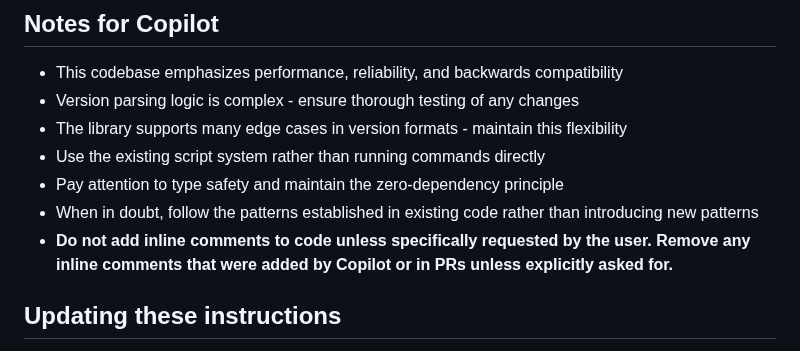
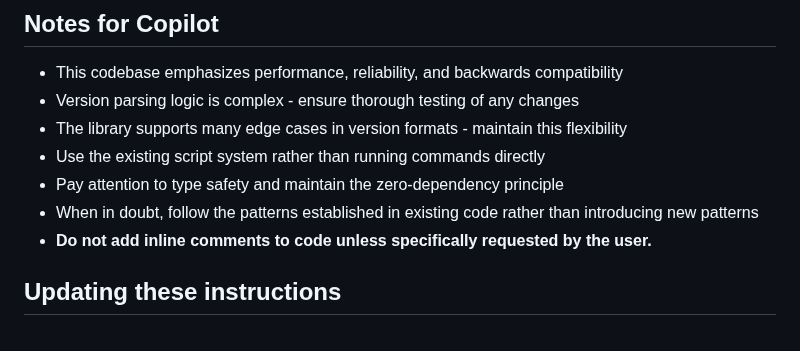
Before and after one commit to ludeeus/awesomeversion, a Markdown page: .github/copilot_instructions.md, the part around the change. Rendered like a GitHub page.

Commit message:
update instructions

```diff
--- a/.github/copilot_instructions.md
+++ b/.github/copilot_instructions.md
@@ -183,7 +183,7 @@ if strategy_mismatch:
 - Use the existing script system rather than running commands directly
 - Pay attention to type safety and maintain the zero-dependency principle
 - When in doubt, follow the patterns established in existing code rather than introducing new patterns
-- **Do not add inline comments to code unless specifically requested by the user. Remove any inline comments that were added by Copilot or in PRs unless explicitly asked for.**
+- **Do not add inline comments to code unless specifically requested by the user.**
 
 ## Updating these instructions
 
```
